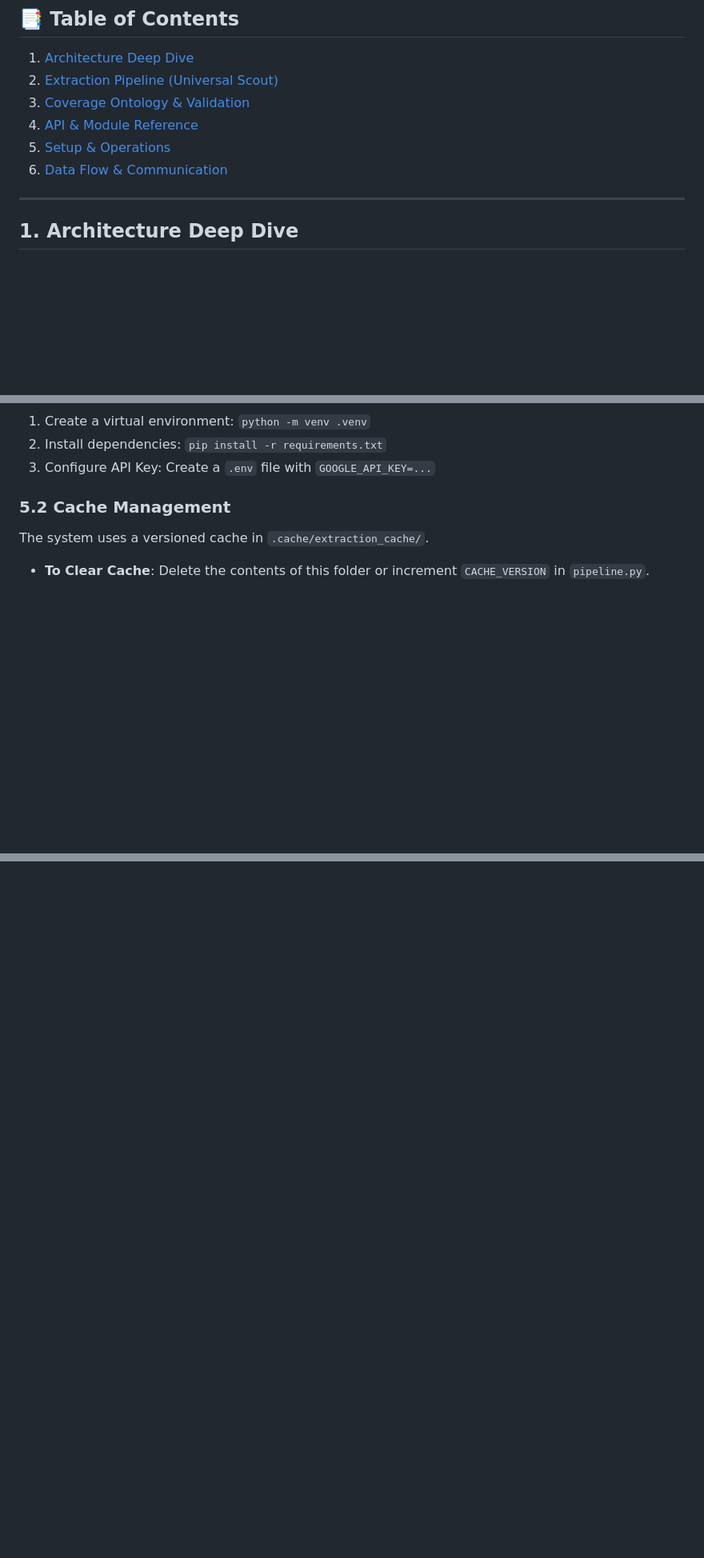
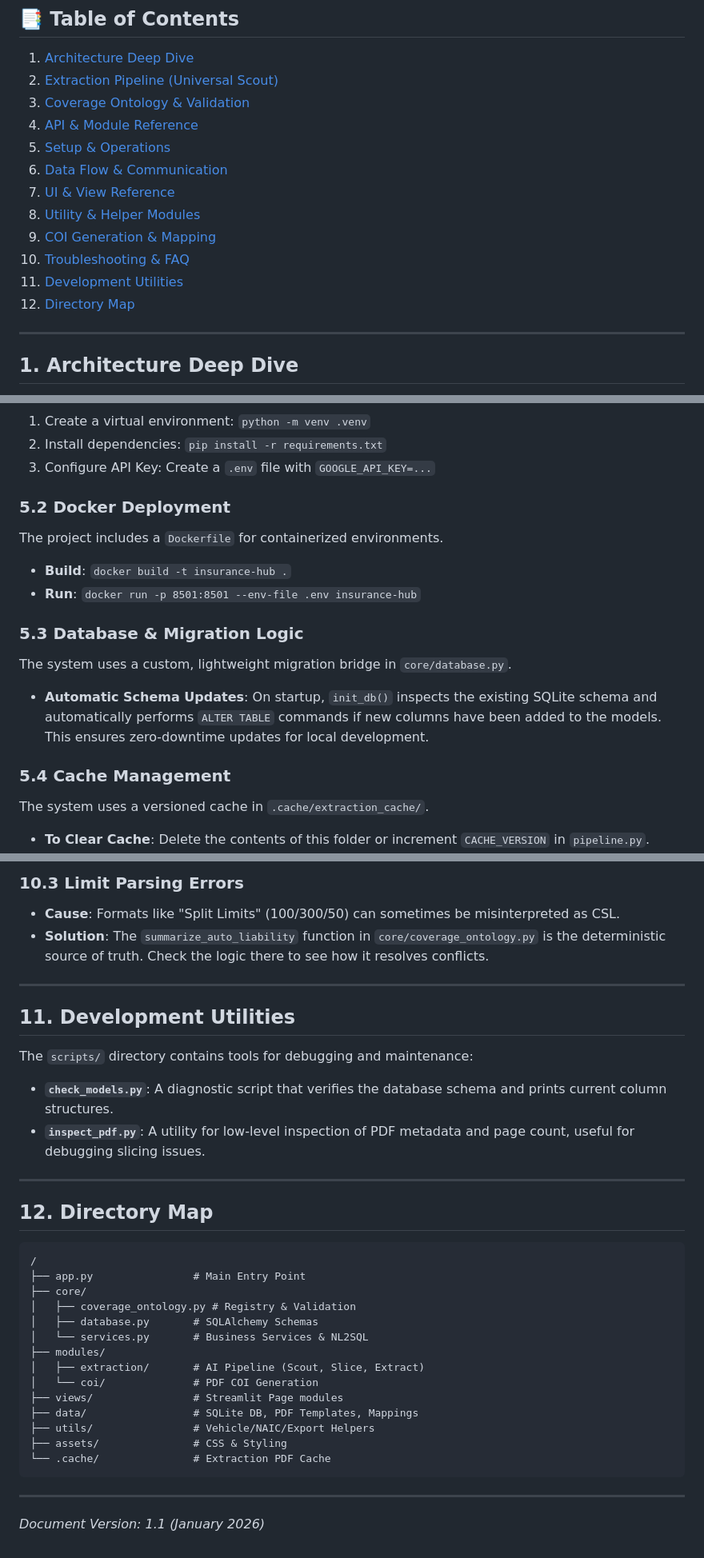
Before and after one commit to lutfikeskin/InsuranceProject, a Markdown page: DOCUMENTATION.md, 3 parts joined by grey strips. Shown at 80% size. Drawn GitHub-style; blank space fills up the shorter version.

````diff
--- a/DOCUMENTATION.md
+++ b/DOCUMENTATION.md
@@ -12,6 +12,12 @@ Welcome to the comprehensive technical and operational manual for the **Insuranc
 4. [API & Module Reference](#4-api--module-reference)
 5. [Setup & Operations](#5-setup--operations)
 6. [Data Flow & Communication](#6-data-flow--communication)
+7. [UI & View Reference](#7-ui--view-reference)
+8. [Utility & Helper Modules](#8-utility--helper-modules)
+9. [COI Generation & Mapping](#9-coi-generation--mapping)
+10. [Troubleshooting & FAQ](#10-troubleshooting--faq)
+11. [Development Utilities](#11-development-utilities)
+12. [Directory Map](#12-directory-map)
 
 ---
 
@@ -124,7 +130,20 @@ The `validate_coverage()` function ensures adherence to the registry:
 2. Install dependencies: `pip install -r requirements.txt`
 3. Configure API Key: Create a `.env` file with `GOOGLE_API_KEY=...`
 
-### 5.2 Cache Management
+### 5.2 Docker Deployment
+
+The project includes a `Dockerfile` for containerized environments.
+
+- **Build**: `docker build -t insurance-hub .`
+- **Run**: `docker run -p 8501:8501 --env-file .env insurance-hub`
+
+### 5.3 Database & Migration Logic
+
+The system uses a custom, lightweight migration bridge in `core/database.py`.
+
+- **Automatic Schema Updates**: On startup, `init_db()` inspects the existing SQLite schema and automatically performs `ALTER TABLE` commands if new columns have been added to the models. This ensures zero-downtime updates for local development.
+
+### 5.4 Cache Management
 
 The system uses a versioned cache in `.cache/extraction_cache/`.
 
@@ -151,0 +214,38 @@ _Document Version: 1.0 (January 2026)_
+### 10.3 Limit Parsing Errors
+
+- **Cause**: Formats like "Split Limits" (100/300/50) can sometimes be misinterpreted as CSL.
+- **Solution**: The `summarize_auto_liability` function in `core/coverage_ontology.py` is the deterministic source of truth. Check the logic there to see how it resolves conflicts.
+
+---
+
+## 11. Development Utilities
+
+The `scripts/` directory contains tools for debugging and maintenance:
+
+- **`check_models.py`**: A diagnostic script that verifies the database schema and prints current column structures.
+- **`inspect_pdf.py`**: A utility for low-level inspection of PDF metadata and page count, useful for debugging slicing issues.
+
+---
+
+## 12. Directory Map
+
+```text
+/
+├── app.py                # Main Entry Point
+├── core/
+│   ├── coverage_ontology.py # Registry & Validation
+│   ├── database.py       # SQLAlchemy Schemas
+│   └── services.py       # Business Services & NL2SQL
+├── modules/
+│   ├── extraction/       # AI Pipeline (Scout, Slice, Extract)
+│   └── coi/              # PDF COI Generation
+├── views/                # Streamlit Page modules
+├── data/                 # SQLite DB, PDF Templates, Mappings
+├── utils/                # Vehicle/NAIC/Export Helpers
+├── assets/               # CSS & Styling
+└── .cache/               # Extraction PDF Cache
+```
+
+---
+
+_Document Version: 1.1 (January 2026)_
````
Also changed, not shown: other parts of DOCUMENTATION.md (+44 -1 lines).
